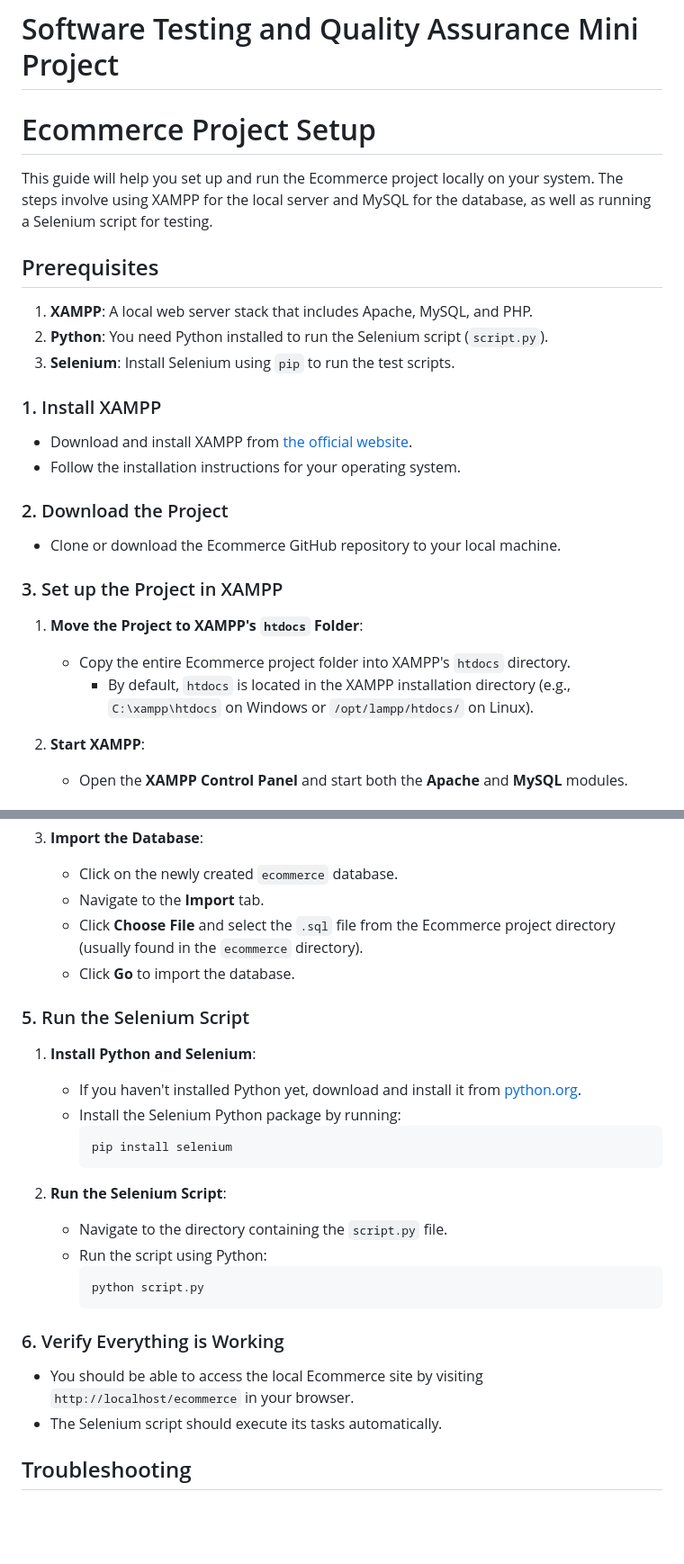
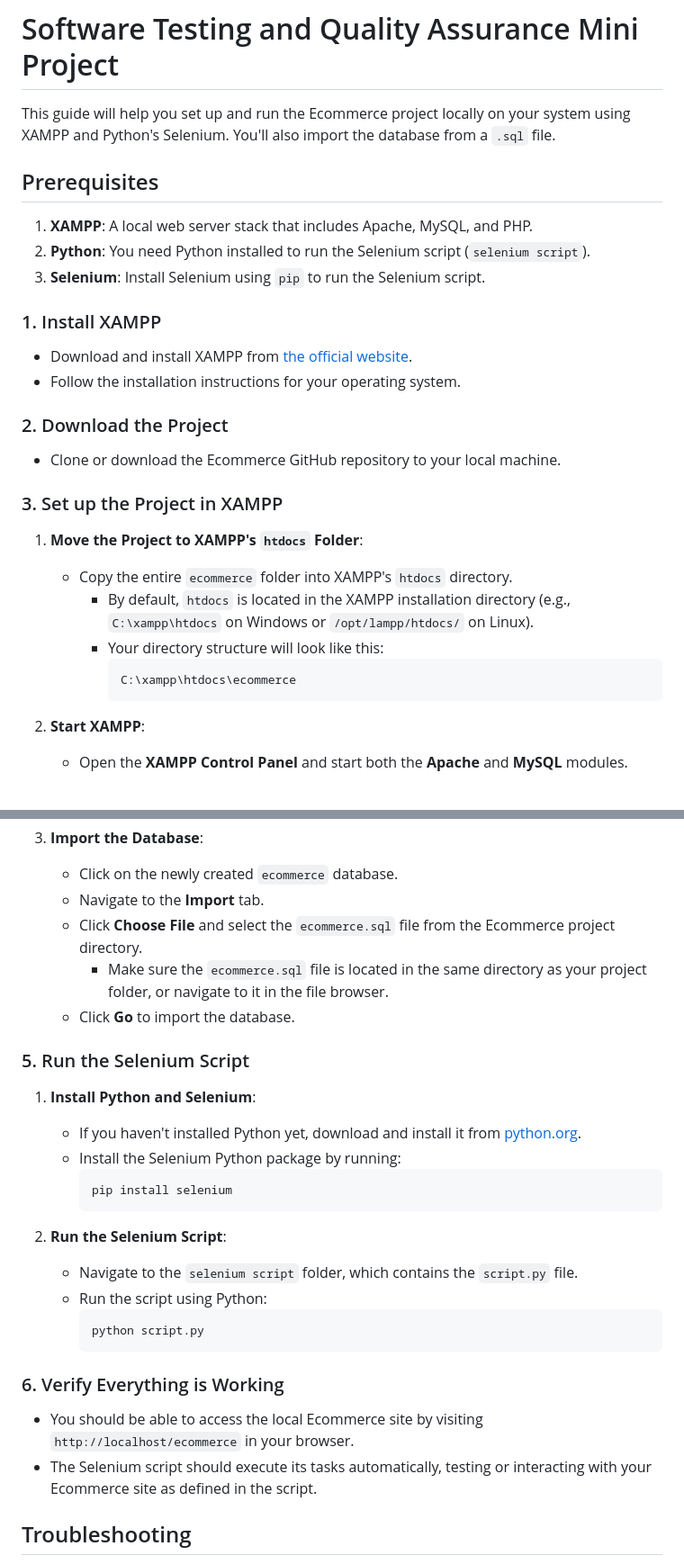
Before and after one commit to khan0003-py/STQA-Mini-Project, a Markdown page: README.md, 2 parts joined by grey strips. Shown: that part at 90% size. GitHub-like rendering; blank space fills up the shorter version.

````diff
--- a/README.md
+++ b/README.md
@@ -1,13 +1,12 @@
 # Software Testing and Quality Assurance Mini Project
-# Ecommerce Project Setup
 
-This guide will help you set up and run the Ecommerce project locally on your system. The steps involve using XAMPP for the local server and MySQL for the database, as well as running a Selenium script for testing.
+This guide will help you set up and run the Ecommerce project locally on your system using XAMPP and Python's Selenium. You'll also import the database from a `.sql` file.
 
 ## Prerequisites
 
 1. **XAMPP**: A local web server stack that includes Apache, MySQL, and PHP.
-2. **Python**: You need Python installed to run the Selenium script (`script.py`).
-3. **Selenium**: Install Selenium using `pip` to run the test scripts.
+2. **Python**: You need Python installed to run the Selenium script (`selenium script`).
+3. **Selenium**: Install Selenium using `pip` to run the Selenium script.
 
 ### 1. Install XAMPP
 - Download and install XAMPP from [the official website](https://www.apachefriends.org/index.html).
@@ -19,8 +18,12 @@ This guide will help you set up and run the Ecommerce project locally on your sy
 ### 3. Set up the Project in XAMPP
 
 1. **Move the Project to XAMPP's `htdocs` Folder**:
-   - Copy the entire Ecommerce project folder into XAMPP's `htdocs` directory.
+   - Copy the entire `ecommerce` folder into XAMPP's `htdocs` directory.
      - By default, `htdocs` is located in the XAMPP installation directory (e.g., `C:\xampp\htdocs` on Windows or `/opt/lampp/htdocs/` on Linux).
+     - Your directory structure will look like this:
+       ```
+       C:\xampp\htdocs\ecommerce
+       ```
 
 2. **Start XAMPP**:
    - Open the **XAMPP Control Panel** and start both the **Apache** and **MySQL** modules.
@@ -39,7 +42,8 @@ This guide will help you set up and run the Ecommerce project locally on your sy
 3. **Import the Database**:
    - Click on the newly created `ecommerce` database.
    - Navigate to the **Import** tab.
-   - Click **Choose File** and select the `.sql` file from the Ecommerce project directory (usually found in the `ecommerce` directory).
+   - Click **Choose File** and select the `ecommerce.sql` file from the Ecommerce project directory.
+     - Make sure the `ecommerce.sql` file is located in the same directory as your project folder, or navigate to it in the file browser.
    - Click **Go** to import the database.
 
 ### 5. Run the Selenium Script
@@ -52,7 +56,7 @@ This guide will help you set up and run the Ecommerce project locally on your sy
      ```
 
 2. **Run the Selenium Script**:
-   - Navigate to the directory containing the `script.py` file.
+   - Navigate to the `selenium script` folder, which contains the `script.py` file.
    - Run the script using Python:
      ```bash
      python script.py
@@ -61,7 +65,7 @@ This guide will help you set up and run the Ecommerce project locally on your sy
 ### 6. Verify Everything is Working
 
 - You should be able to access the local Ecommerce site by visiting `http://localhost/ecommerce` in your browser.
-- The Selenium script should execute its tasks automatically.
+- The Selenium script should execute its tasks automatically, testing or interacting with your Ecommerce site as defined in the script.
 
 ## Troubleshooting
 
````
